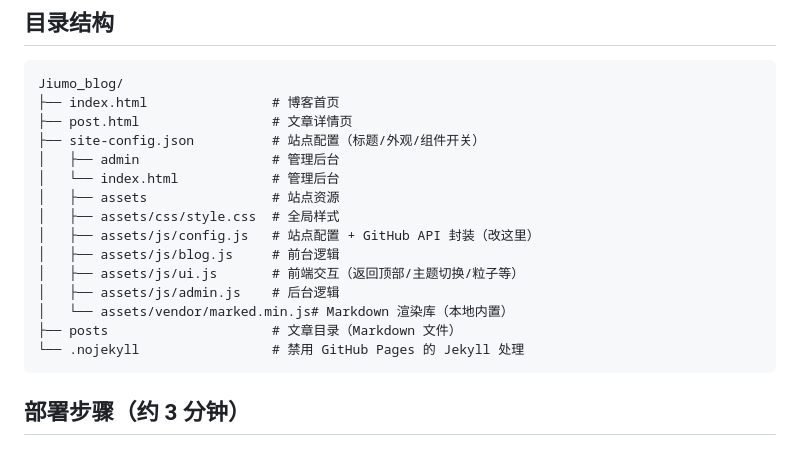
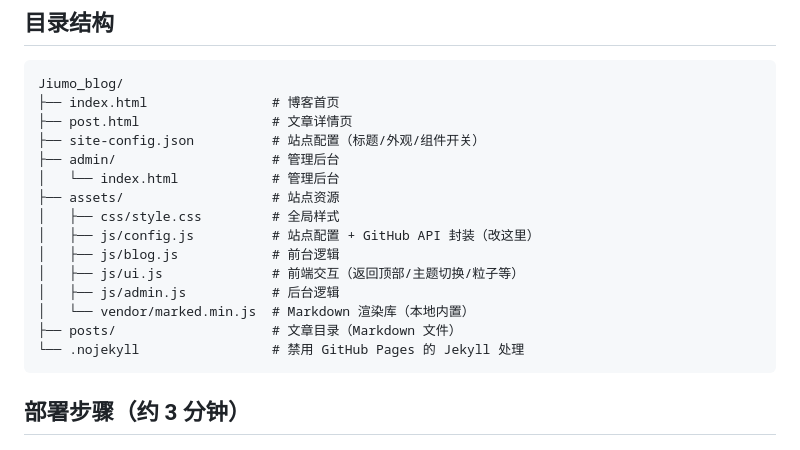
Before and after one commit to Wineink/Jiumo_Page, a Markdown page: README.md, the part around the change. GitHub-like rendering.

Commit message:
docs: 自动同步目录结构（修正树形层级）

````diff
--- a/README.md
+++ b/README.md
@@ -17,16 +17,16 @@ Jiumo_blog/
 ├── index.html                # 博客首页
 ├── post.html                 # 文章详情页
 ├── site-config.json          # 站点配置（标题/外观/组件开关）
-│   ├── admin                 # 管理后台
+├── admin/                    # 管理后台
 │   └── index.html            # 管理后台
-│   ├── assets                # 站点资源
-│   ├── assets/css/style.css  # 全局样式
-│   ├── assets/js/config.js   # 站点配置 + GitHub API 封装（改这里）
-│   ├── assets/js/blog.js     # 前台逻辑
-│   ├── assets/js/ui.js       # 前端交互（返回顶部/主题切换/粒子等）
-│   ├── assets/js/admin.js    # 后台逻辑
-│   └── assets/vendor/marked.min.js# Markdown 渲染库（本地内置）
-├── posts                     # 文章目录（Markdown 文件）
+├── assets/                   # 站点资源
+│   ├── css/style.css         # 全局样式
+│   ├── js/config.js          # 站点配置 + GitHub API 封装（改这里）
+│   ├── js/blog.js            # 前台逻辑
+│   ├── js/ui.js              # 前端交互（返回顶部/主题切换/粒子等）
+│   ├── js/admin.js           # 后台逻辑
+│   └── vendor/marked.min.js  # Markdown 渲染库（本地内置）
+├── posts/                    # 文章目录（Markdown 文件）
 └── .nojekyll                 # 禁用 GitHub Pages 的 Jekyll 处理
 ```
 
````
